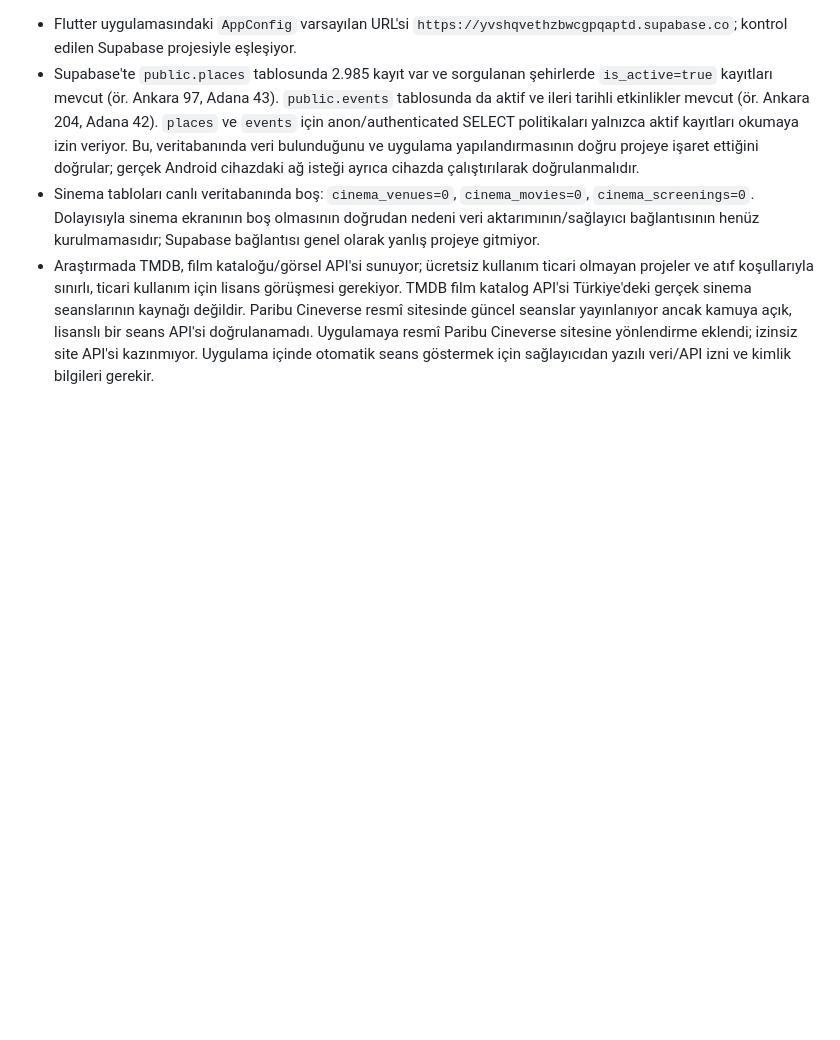
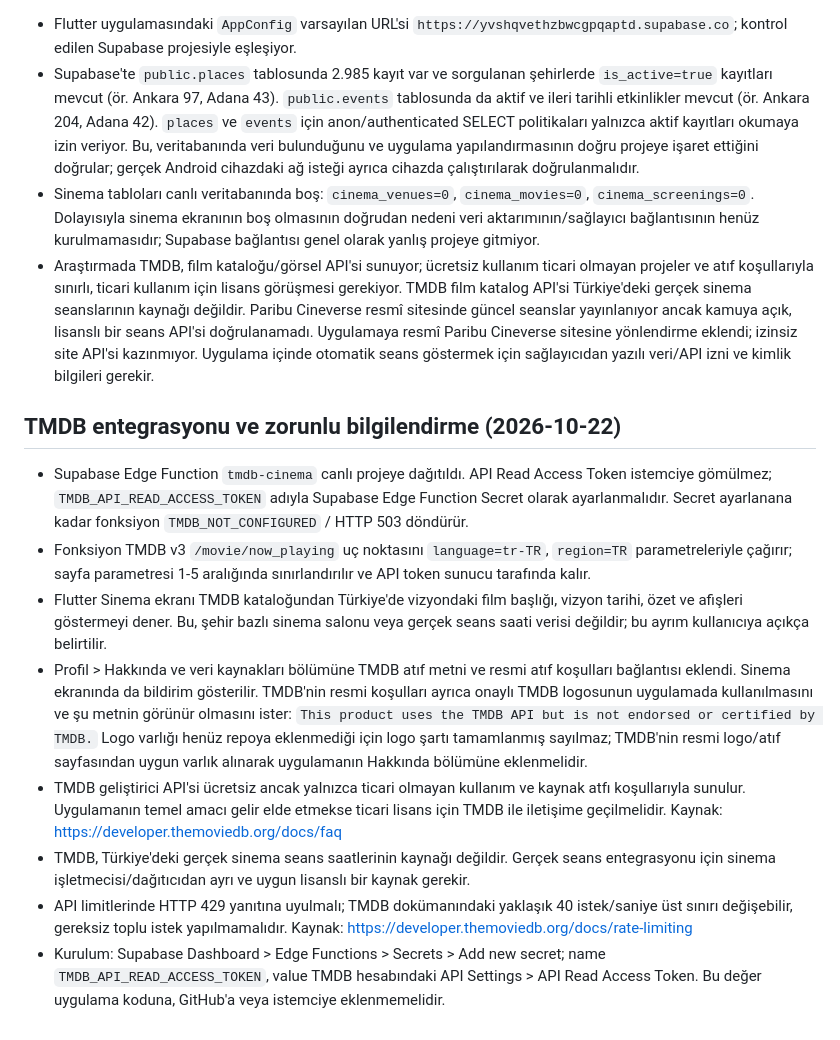
Before and after one commit to ssselimilhan-cell/Bu-G-n, a Markdown page: docs/architecture-preservation.md, the part around the change. GitHub-like rendering; blank space fills up the shorter version.

Commit message:
Document TMDB integration, attribution, licensing and secret setup

```diff
--- a/docs/architecture-preservation.md
+++ b/docs/architecture-preservation.md
@@ -29,3 +29,14 @@
 - Supabase'te `public.places` tablosunda 2.985 kayıt var ve sorgulanan şehirlerde `is_active=true` kayıtları mevcut (ör. Ankara 97, Adana 43). `public.events` tablosunda da aktif ve ileri tarihli etkinlikler mevcut (ör. Ankara 204, Adana 42). `places` ve `events` için anon/authenticated SELECT politikaları yalnızca aktif kayıtları okumaya izin veriyor. Bu, veritabanında veri bulunduğunu ve uygulama yapılandırmasının doğru projeye işaret ettiğini doğrular; gerçek Android cihazdaki ağ isteği ayrıca cihazda çalıştırılarak doğrulanmalıdır.
 - Sinema tabloları canlı veritabanında boş: `cinema_venues=0`, `cinema_movies=0`, `cinema_screenings=0`. Dolayısıyla sinema ekranının boş olmasının doğrudan nedeni veri aktarımının/sağlayıcı bağlantısının henüz kurulmamasıdır; Supabase bağlantısı genel olarak yanlış projeye gitmiyor.
 - Araştırmada TMDB, film kataloğu/görsel API'si sunuyor; ücretsiz kullanım ticari olmayan projeler ve atıf koşullarıyla sınırlı, ticari kullanım için lisans görüşmesi gerekiyor. TMDB film katalog API'si Türkiye'deki gerçek sinema seanslarının kaynağı değildir. Paribu Cineverse resmî sitesinde güncel seanslar yayınlanıyor ancak kamuya açık, lisanslı bir seans API'si doğrulanamadı. Uygulamaya resmî Paribu Cineverse sitesine yönlendirme eklendi; izinsiz site API'si kazınmıyor. Uygulama içinde otomatik seans göstermek için sağlayıcıdan yazılı veri/API izni ve kimlik bilgileri gerekir.
+
+
+## TMDB entegrasyonu ve zorunlu bilgilendirme (2026-10-22)
+- Supabase Edge Function `tmdb-cinema` canlı projeye dağıtıldı. API Read Access Token istemciye gömülmez; `TMDB_API_READ_ACCESS_TOKEN` adıyla Supabase Edge Function Secret olarak ayarlanmalıdır. Secret ayarlanana kadar fonksiyon `TMDB_NOT_CONFIGURED` / HTTP 503 döndürür.
+- Fonksiyon TMDB v3 `/movie/now_playing` uç noktasını `language=tr-TR`, `region=TR` parametreleriyle çağırır; sayfa parametresi 1-5 aralığında sınırlandırılır ve API token sunucu tarafında kalır.
+- Flutter Sinema ekranı TMDB kataloğundan Türkiye'de vizyondaki film başlığı, vizyon tarihi, özet ve afişleri göstermeyi dener. Bu, şehir bazlı sinema salonu veya gerçek seans saati verisi değildir; bu ayrım kullanıcıya açıkça belirtilir.
+- Profil > Hakkında ve veri kaynakları bölümüne TMDB atıf metni ve resmi atıf koşulları bağlantısı eklendi. Sinema ekranında da bildirim gösterilir. TMDB'nin resmi koşulları ayrıca onaylı TMDB logosunun uygulamada kullanılmasını ve şu metnin görünür olmasını ister: `This product uses the TMDB API but is not endorsed or certified by TMDB.` Logo varlığı henüz repoya eklenmediği için logo şartı tamamlanmış sayılmaz; TMDB'nin resmi logo/atıf sayfasından uygun varlık alınarak uygulamanın Hakkında bölümüne eklenmelidir.
+- TMDB geliştirici API'si ücretsiz ancak yalnızca ticari olmayan kullanım ve kaynak atfı koşullarıyla sunulur. Uygulamanın temel amacı gelir elde etmekse ticari lisans için TMDB ile iletişime geçilmelidir. Kaynak: https://developer.themoviedb.org/docs/faq
+- TMDB, Türkiye'deki gerçek sinema seans saatlerinin kaynağı değildir. Gerçek seans entegrasyonu için sinema işletmecisi/dağıtıcıdan ayrı ve uygun lisanslı bir kaynak gerekir.
+- API limitlerinde HTTP 429 yanıtına uyulmalı; TMDB dokümanındaki yaklaşık 40 istek/saniye üst sınırı değişebilir, gereksiz toplu istek yapılmamalıdır. Kaynak: https://developer.themoviedb.org/docs/rate-limiting
+- Kurulum: Supabase Dashboard > Edge Functions > Secrets > Add new secret; name `TMDB_API_READ_ACCESS_TOKEN`, value TMDB hesabındaki API Settings > API Read Access Token. Bu değer uygulama koduna, GitHub'a veya istemciye eklenmemelidir.
```
